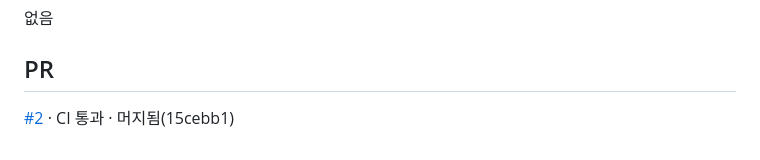
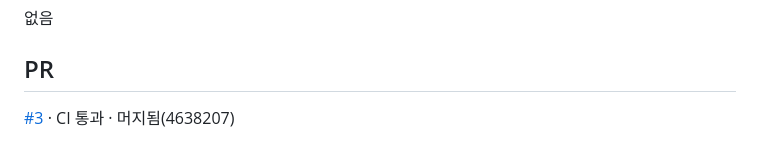
Before and after one commit to hwanyoungChoi/salary-ticker, a Markdown page: .cony/board.md, the part around one of its changes. GitHub-like rendering.

```diff
--- a/.cony/board.md
+++ b/.cony/board.md
@@ -36,7 +36,7 @@
 없음
 
 ## PR
-[#2](https://github.com/hwanyoungChoi/salary-ticker/pull/2) · CI 통과 · 머지됨(15cebb1)
+[#3](https://github.com/hwanyoungChoi/salary-ticker/pull/3) · CI 통과 · 머지됨(4638207)
 
 <!-- spec: specs/salary-counter.md -->
 <!-- lead: local_ba0e0640-f7db-4379-951a-dff3268dd38b -->
```
Also changed, not shown: other parts of .cony/board.md (+1 -1 lines), .cony/log.md (+4 -0 lines), .cony/reviews/20261110-1339-fe-hide-settings.md (added, +56 -0 lines), README.md (+6 -4 lines), docs/panel-expanded.png (added), docs/panel.png, 6 other files.
